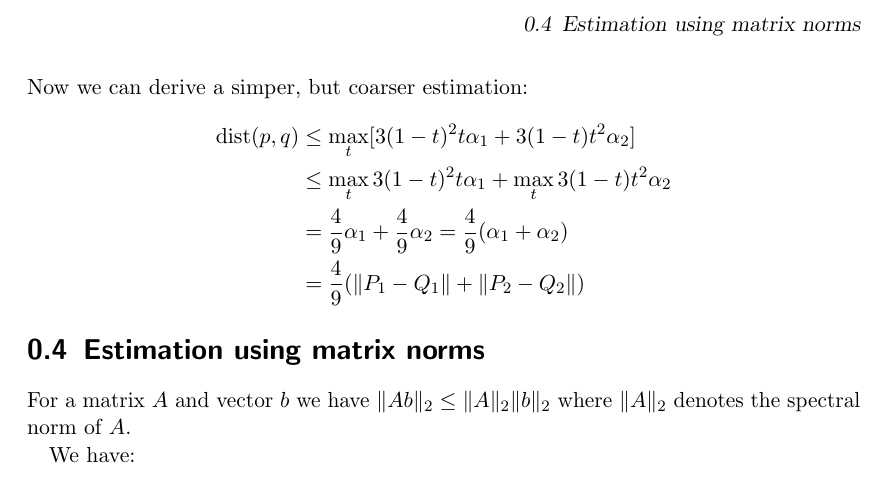
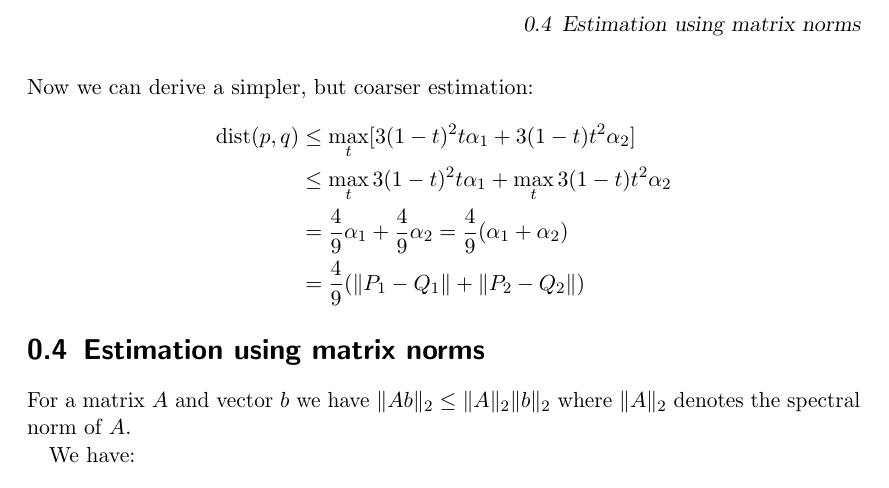
Before and after one commit to abrock/optimization, a LaTeX thesis (max-distance.tex): part of page 3 of 3, cut so that both start at the same text. Compiled offline with pdfLaTeX.

Commit message:
Fix typo

```diff
--- a/max-distance.tex
+++ b/max-distance.tex
@@ -96,7 +96,7 @@ f_2(t) :&= (1-t)t^2 = f_1(1-t) \\
 \RA f_2(2/3) &= \frac 4{27}
 \end{align*}
 %
-Now we can derive a simper, but coarser estimation:
+Now we can derive a simpler, but coarser estimation:
 %
 \begin{align*}
 \dist(p,q) &\leq \max_t  [ 3(1-t)^2 t \alpha_1 + 3 (1-t) t^2 \alpha_2 ] \\
```
Also changed, not shown: max-distance.pdf.
